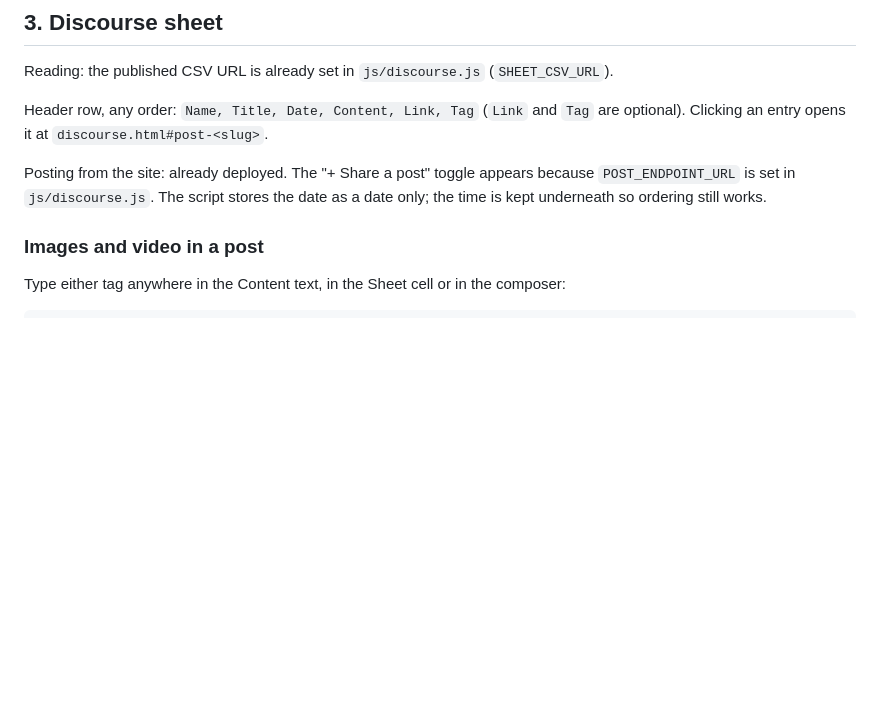
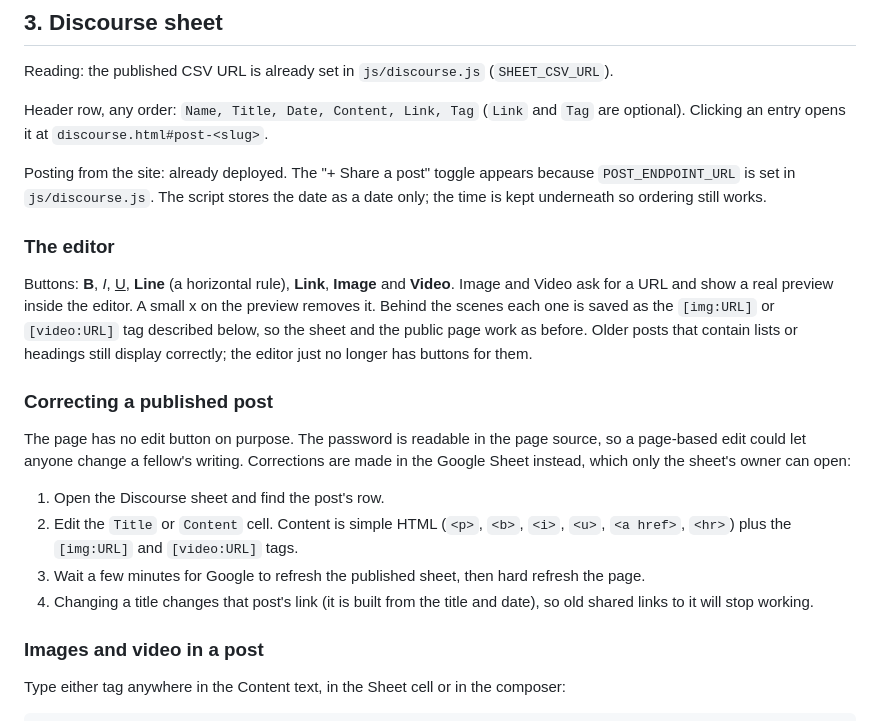
Before and after one commit to intentcollective/intent, a Markdown page: README.md, the part around the change. Rendered like a GitHub page; blank space fills up the shorter version.

```diff
--- a/README.md
+++ b/README.md
@@ -60,6 +60,19 @@ Reading: the published CSV URL is already set in `js/discourse.js` (`SHEET_CSV_U
 Header row, any order: `Name, Title, Date, Content, Link, Tag` (`Link` and `Tag` are optional). Clicking an entry opens it at `discourse.html#post-<slug>`.
 
 Posting from the site: already deployed. The "+ Share a post" toggle appears because `POST_ENDPOINT_URL` is set in `js/discourse.js`. The script stores the date as a date only; the time is kept underneath so ordering still works.
+
+### The editor
+
+Buttons: **B**, *I*, <u>U</u>, **Line** (a horizontal rule), **Link**, **Image** and **Video**. Image and Video ask for a URL and show a real preview inside the editor. A small x on the preview removes it. Behind the scenes each one is saved as the `[img:URL]` or `[video:URL]` tag described below, so the sheet and the public page work as before. Older posts that contain lists or headings still display correctly; the editor just no longer has buttons for them.
+
+### Correcting a published post
+
+The page has no edit button on purpose. The password is readable in the page source, so a page-based edit could let anyone change a fellow's writing. Corrections are made in the Google Sheet instead, which only the sheet's owner can open:
+
+1. Open the Discourse sheet and find the post's row.
+2. Edit the `Title` or `Content` cell. Content is simple HTML (`<p>`, `<b>`, `<i>`, `<u>`, `<a href>`, `<hr>`) plus the `[img:URL]` and `[video:URL]` tags.
+3. Wait a few minutes for Google to refresh the published sheet, then hard refresh the page.
+4. Changing a title changes that post's link (it is built from the title and date), so old shared links to it will stop working.
 
 ### Images and video in a post
 
```
